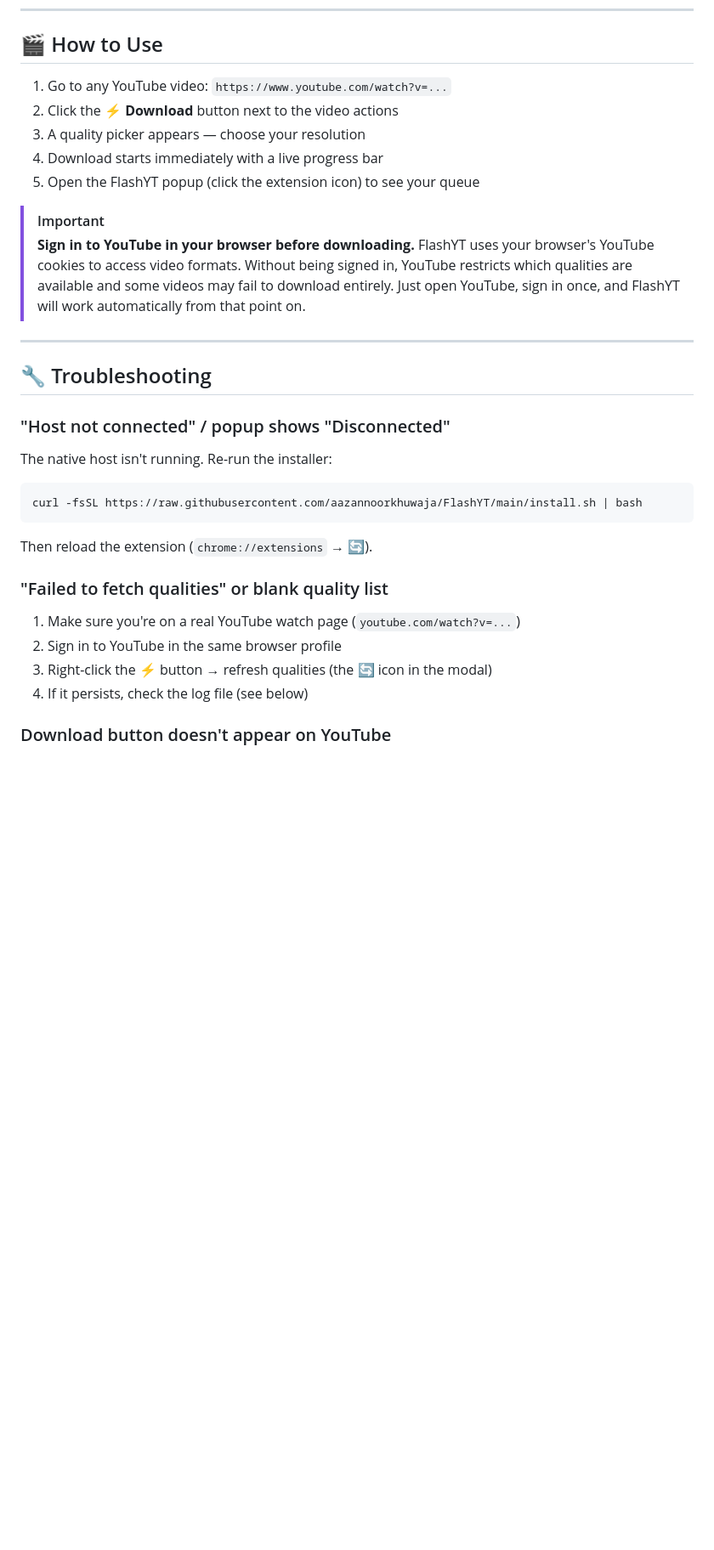
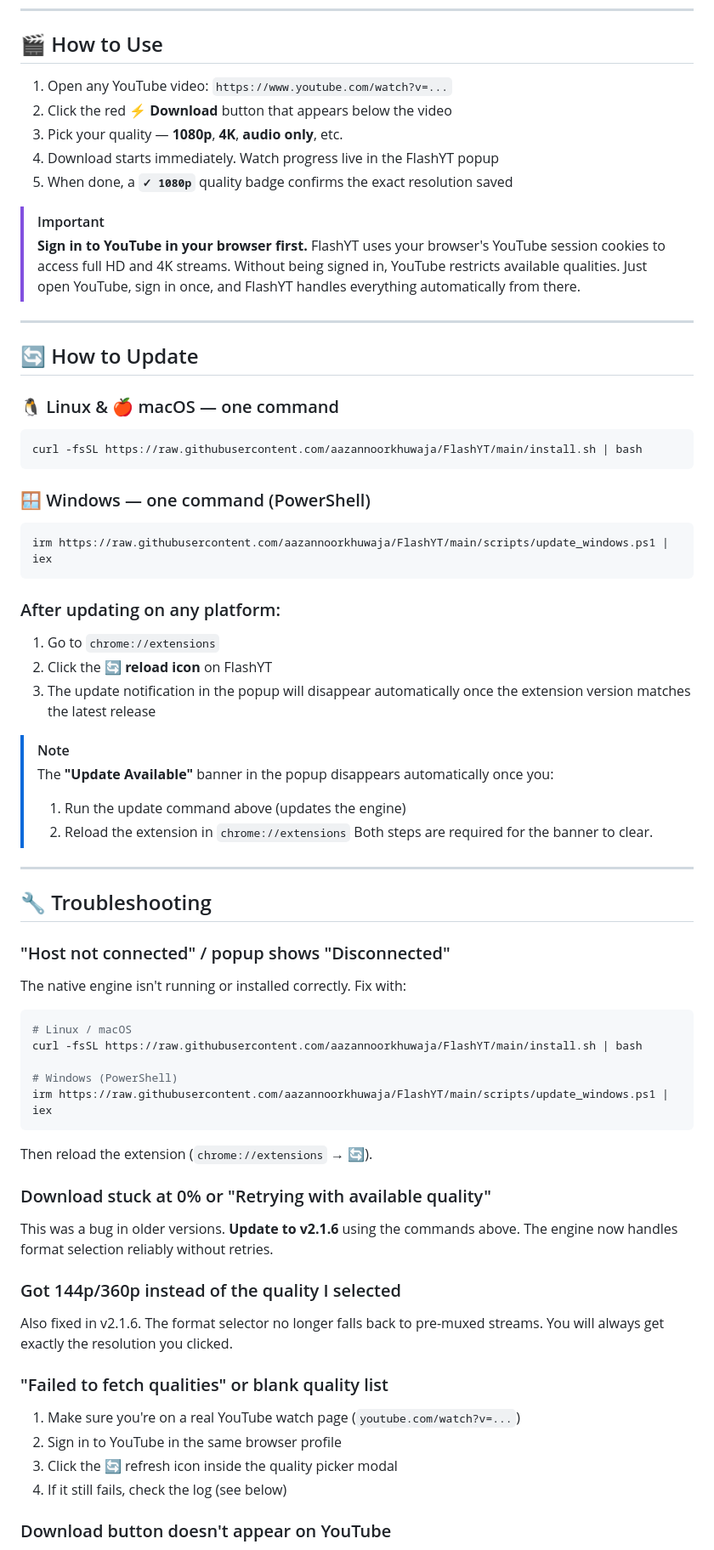
Before and after one commit to aazannoorkhuwaja/FlashYT, a Markdown page: README.md, the part around one of its changes. Shown at 85% size. Drawn GitHub-style; blank space fills up the shorter version.

````diff
--- a/README.md
+++ b/README.md
@@ -80,35 +85,69 @@ After the installer finishes:
 
 ## 🎬 How to Use
 
-1. Go to any YouTube video: `https://www.youtube.com/watch?v=...`
-2. Click the **⚡ Download** button next to the video actions
-3. A quality picker appears — choose your resolution
-4. Download starts immediately with a live progress bar
-5. Open the FlashYT popup (click the extension icon) to see your queue
+1. Open any YouTube video: `https://www.youtube.com/watch?v=...`
+2. Click the red **⚡ Download** button that appears below the video
+3. Pick your quality — **1080p**, **4K**, **audio only**, etc.
+4. Download starts immediately. Watch progress live in the FlashYT popup
+5. When done, a **`✓ 1080p`** quality badge confirms the exact resolution saved
 
 > [!IMPORTANT]
-> **Sign in to YouTube in your browser before downloading.**
-> FlashYT uses your browser's YouTube cookies to access video formats.
-> Without being signed in, YouTube restricts which qualities are available and
-> some videos may fail to download entirely. Just open YouTube, sign in once,
-> and FlashYT will work automatically from that point on.
+> **Sign in to YouTube in your browser first.**
+> FlashYT uses your browser's YouTube session cookies to access full HD and 4K streams.
+> Without being signed in, YouTube restricts available qualities.
+> Just open YouTube, sign in once, and FlashYT handles everything automatically from there.
+
+---
+
+## 🔄 How to Update
+
+### 🐧 Linux & 🍎 macOS — one command
+```bash
+curl -fsSL https://raw.githubusercontent.com/aazannoorkhuwaja/FlashYT/main/install.sh | bash
+```
+
+### 🪟 Windows — one command (PowerShell)
+```powershell
+irm https://raw.githubusercontent.com/aazannoorkhuwaja/FlashYT/main/scripts/update_windows.ps1 | iex
+```
+
+### After updating on any platform:
+1. Go to `chrome://extensions`
+2. Click the **🔄 reload icon** on FlashYT
+3. The update notification in the popup will disappear automatically once the extension version matches the latest release
+
+> [!NOTE]
+> The **"Update Available"** banner in the popup disappears automatically once you:
+> 1. Run the update command above (updates the engine)
+> 2. Reload the extension in `chrome://extensions`
+> Both steps are required for the banner to clear.
 
 ---
 
 ## 🔧 Troubleshooting
 
 ### "Host not connected" / popup shows "Disconnected"
-The native host isn't running. Re-run the installer:
+The native engine isn't running or installed correctly. Fix with:
 ```bash
+# Linux / macOS
 curl -fsSL https://raw.githubusercontent.com/aazannoorkhuwaja/FlashYT/main/install.sh | bash
+
+# Windows (PowerShell)
+irm https://raw.githubusercontent.com/aazannoorkhuwaja/FlashYT/main/scripts/update_windows.ps1 | iex
 ```
 Then reload the extension (`chrome://extensions` → 🔄).
+
+### Download stuck at 0% or "Retrying with available quality"
+This was a bug in older versions. **Update to v2.1.6** using the commands above. The engine now handles format selection reliably without retries.
+
+### Got 144p/360p instead of the quality I selected
+Also fixed in v2.1.6. The format selector no longer falls back to pre-muxed streams. You will always get exactly the resolution you clicked.
 
 ### "Failed to fetch qualities" or blank quality list
 1. Make sure you're on a real YouTube watch page (`youtube.com/watch?v=...`)
 2. Sign in to YouTube in the same browser profile
-3. Right-click the ⚡ button → refresh qualities (the 🔄 icon in the modal)
-4. If it persists, check the log file (see below)
+3. Click the 🔄 refresh icon inside the quality picker modal
+4. If it still fails, check the log (see below)
 
 ### Download button doesn't appear on YouTube
 1. Refresh the YouTube tab (Ctrl+R)
````
Also changed, not shown: other parts of README.md (+98 -61 lines).
